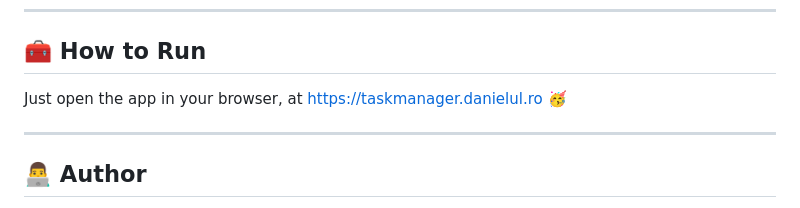
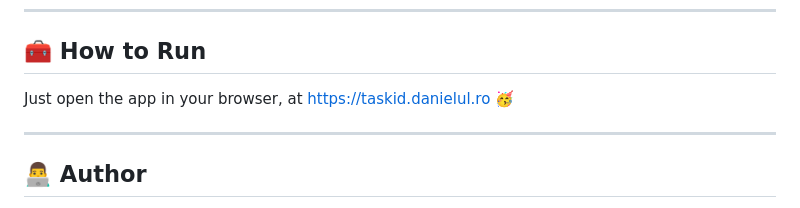
Before and after one commit to DanielPomeanu/task-manager, a Markdown page: README.md, the part around the change. Drawn GitHub-style.

Commit message:
feat(TasKid): feature
update public URL in README

```diff
--- a/README.md
+++ b/README.md
@@ -93,7 +93,7 @@ A mobile-first approach has been used during the development.
 
 ## 🧰 How to Run
 
-Just open the app in your browser, at https://taskmanager.danielul.ro 🥳
+Just open the app in your browser, at https://taskid.danielul.ro 🥳
 
 ---
 
```
